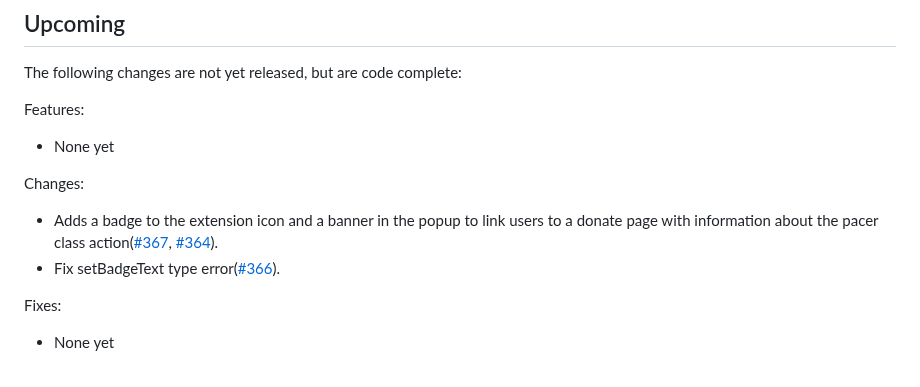
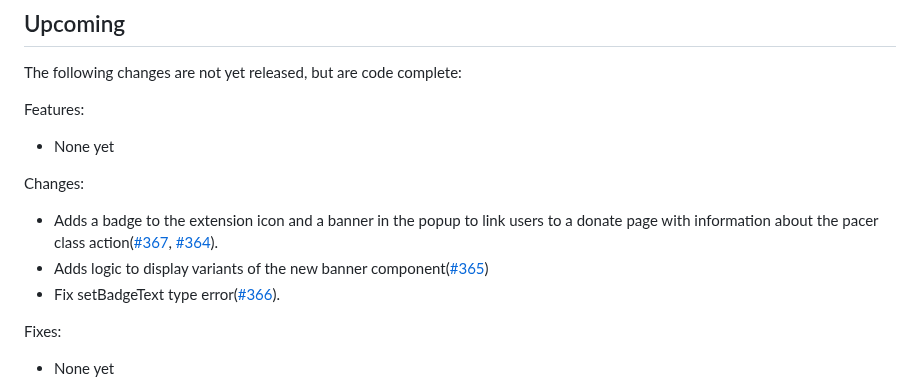
Before and after one commit to freelawproject/recap-chrome, a Markdown page: CHANGES.md, the part around the change. Drawn GitHub-style.

Commit message:
docs(changelog): Updates the changes.md file

```diff
--- a/CHANGES.md
+++ b/CHANGES.md
@@ -9,6 +9,7 @@ Features:
 
 Changes:
  - Adds a badge to the extension icon and a banner in the popup to link users to a donate page with information about the pacer class action([#367](https://github.com/freelawproject/recap/issues/367), [#364](https://github.com/freelawproject/recap-chrome/pull/364)).
+ - Adds logic to display variants of the new banner component([#365](https://github.com/freelawproject/recap-chrome/pull/365))
  - Fix setBadgeText type error([#366](https://github.com/freelawproject/recap-chrome/pull/366)).
 
 Fixes:
```
